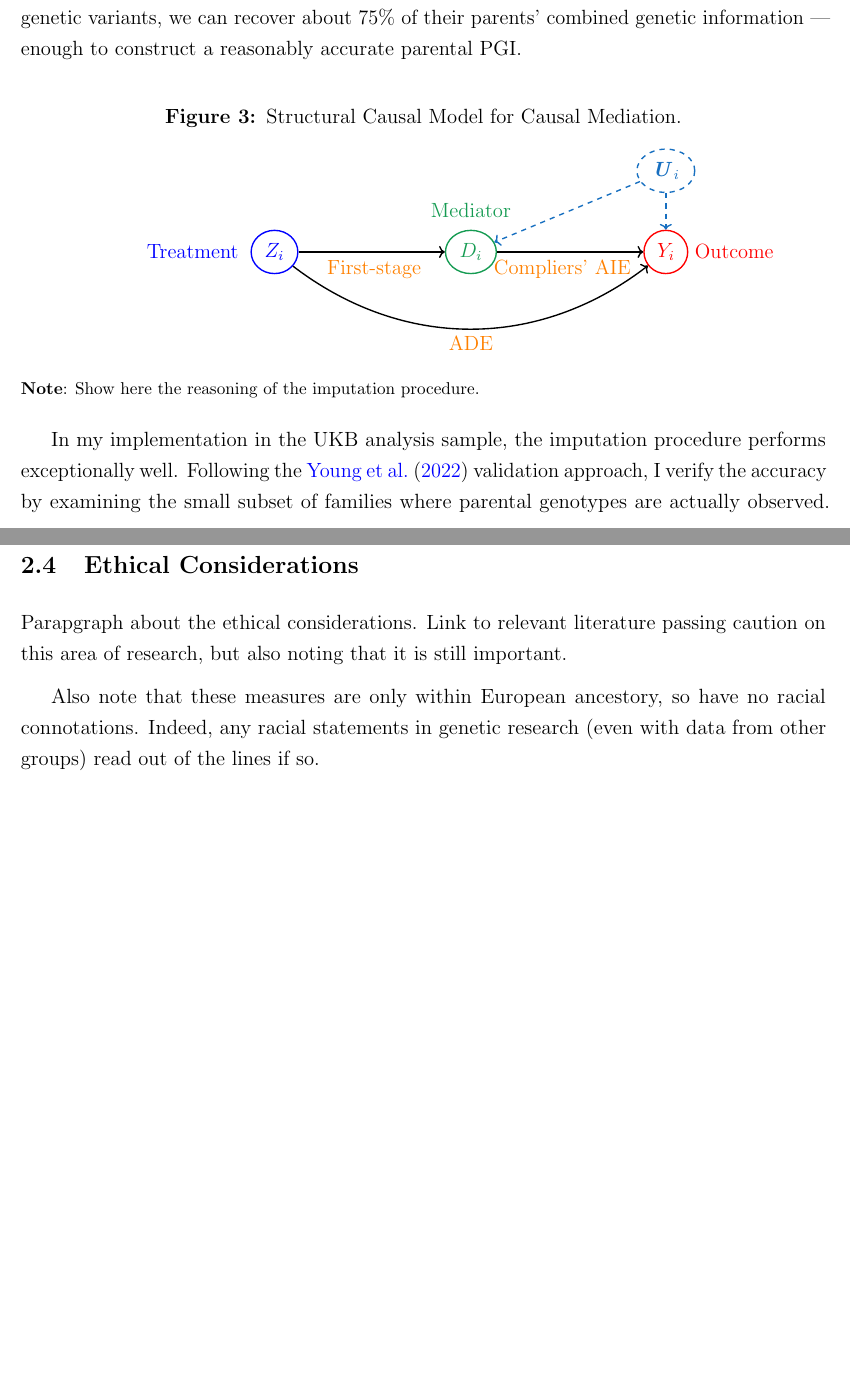
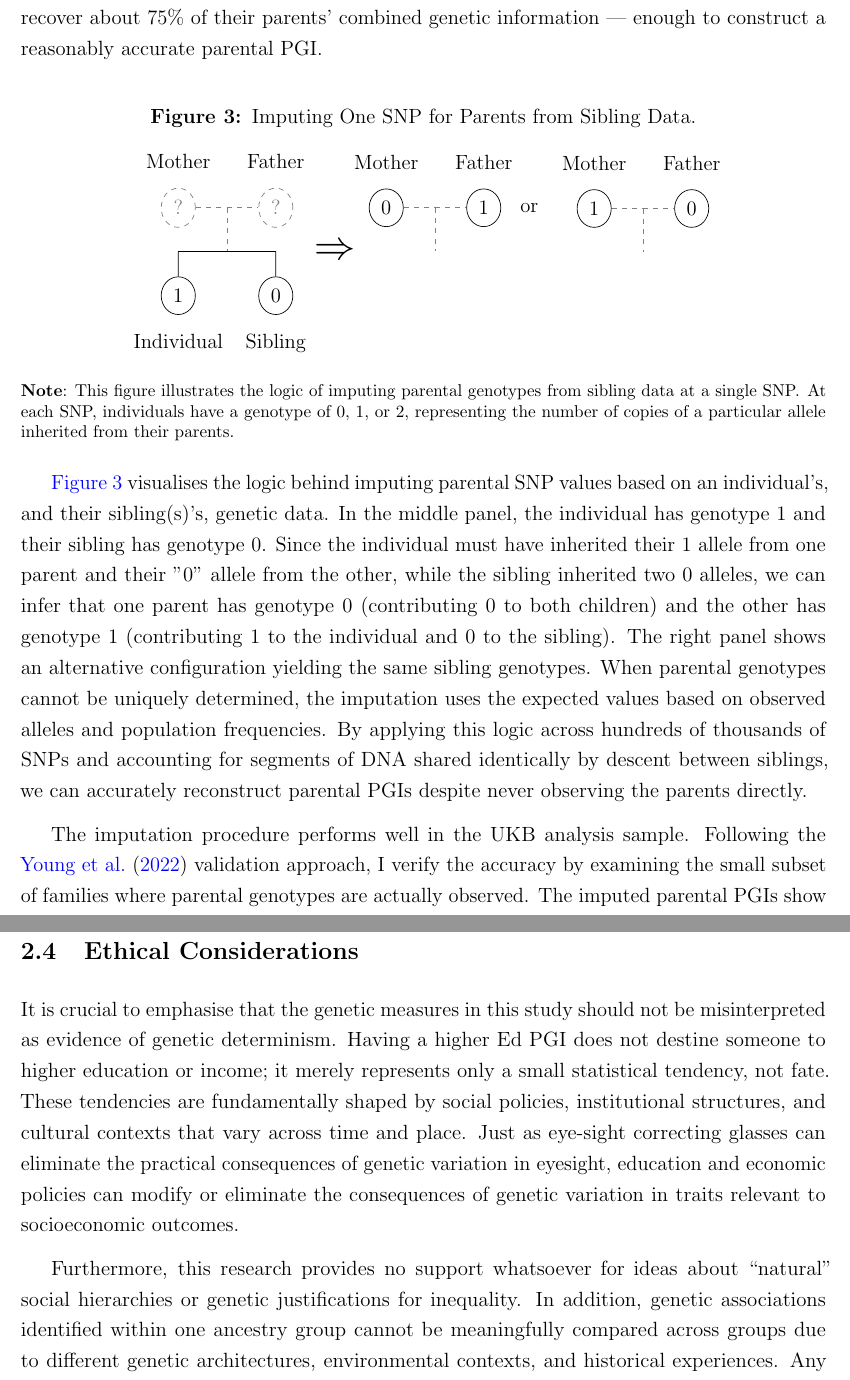
Before and after one commit to shoganhennessy/direct-indirect-education, a LaTeX paper (text/paper.tex, which reads text/sections/02-data.tex, text/sections/figures/imputing-pgi-tikz.tex): two parts of pages 8 and 9 of 14 before the commit and two parts of pages 9 and 10 of 16 after it, joined at a grey line, cut so that both start at the same text, the shorter picture padded with empty space. Compiled offline with pdfLaTeX.

Commit message:
adding relevant files.

```diff
--- a/text/paper.tex
+++ b/text/paper.tex
@@ -110,8 +110,7 @@
 }
 % Title
 \title{The Direct and Indirect Effects of \\Genetics and Education}
-\date{First Draft: 17 August 2024 \\
-    This version:
+\date{This version:
     \today \\ \vspace{0.25cm}
     \textbf{\textit{Job Market Paper, with newest version
         \href{https://github.com/shoganhennessy/direct-indirect-education/blob/main/shoganhennessy-jmp-2025.pdf}{available here}.}}
--- a/text/sections/02-data.tex
+++ b/text/sections/02-data.tex
@@ -179,51 +179,37 @@ By comparing siblings' genetics across thousands of genetic variants, we can rec
 \begin{figure}[h!]
     \centering
     \singlespacing
-    \caption{Structural Causal Model for Causal Mediation.}
-    \label{fig:scm-model}
-    \begin{tikzpicture}
-        \node[state,thick,ForestGreen] (mediator) at (0,0) {$D_i$};
-        \node[state,thick,blue] (treatment) [left=3cm of mediator] {$Z_i$};
-        \node[state,thick,red] (outcome) [right=3cm of mediator] {$Y_i$};
-        % Label Z_i, D, Y_i
-        \node[color=ForestGreen] [above=0.1cm of mediator] {Mediator};
-        \node[color=blue] [left=0.1cm of treatment] {Treatment};
-        \node[text width=0.1cm, color=red] [right=-0.01cm of outcome] {Outcome};
-        % Draw the causal arrows
-        \path[->, thick] (treatment) edge (mediator);
-        \path[->, thick] (mediator) edge (outcome);
-        \path[->, thick] (treatment) edge[bend right=37.5] (outcome);
-        % Label direct and indirect effect
-        \node[color=orange] [below left=-0.3cm and 0.5cm of mediator] {First-stage};
-        \node[color=orange] [below right=-0.3cm and -0.05cm of mediator] {Compliers' AIE};
-        \node[color=orange] [below=1.125cm of mediator] {ADE};
-        % Add in the confounders
-        %\node[state,RoyalPurple] (confounderX) [above=1.5cm of mediator] {$\vec{X}$};
-        %\path[->,RoyalPurple] (confounderX) edge (mediator);
-        %\node[color=RoyalPurple] [left=0.1cm of confounderX] {Observed controls};
-        \node[state,thick,dashed,RoyalBlue] (confounderU) [above=0.75cm of outcome] {$\vec U_i$};
-        \path[->,thick,dashed,color=RoyalBlue] (confounderU) edge (mediator);
-        \path[->,thick,dashed,color=RoyalBlue] (confounderU) edge (outcome);
-        %\node[color=RoyalBlue] [right=0.1cm of confounderU] {Unobserved confounder};
-    \end{tikzpicture}
+    \caption{Imputing One SNP for Parents from Sibling Data.}
+    \label{fig:pgi-imputing}
+    \input{sections/figures/imputing-pgi-tikz.tex}
     \justify
     \footnotesize
     \textbf{Note}:
-    Show here the reasoning of the imputation procedure.
+    This figure illustrates the logic of imputing parental genotypes from sibling data at a single SNP.
+    At each SNP, individuals have a genotype of 0, 1, or 2, representing the number of copies of a particular allele inherited from their parents.
 \end{figure}
 
-In my implementation in the UKB analysis sample, the imputation procedure performs exceptionally well.
+\autoref{fig:pgi-imputing} visualises the logic behind imputing parental SNP values based on an individual's, and their sibling(s)'s, genetic data.
+In the middle panel, the individual has genotype 1 and their sibling has genotype 0.
+Since the individual must have inherited their 1 allele from one parent and their "0" allele from the other, while the sibling inherited two 0 alleles, we can infer that one parent has genotype 0 (contributing 0 to both children) and the other has genotype 1 (contributing 1 to the individual and 0 to the sibling).
+The right panel shows an alternative configuration yielding the same sibling genotypes.
+When parental genotypes cannot be uniquely determined, the imputation uses the expected values based on observed alleles and population frequencies.
+By applying this logic across hundreds of thousands of SNPs and accounting for segments of DNA shared identically by descent between siblings, we can accurately reconstruct parental PGIs despite never observing the parents directly.
+
+The imputation procedure performs well in the UKB analysis sample.
 Following the \cite{young2022mendelian} validation approach, I verify the accuracy by examining the small subset of families where parental genotypes are actually observed.
 The imputed parental PGIs show a correlation of over [X] with true parental PGIs, and regression coefficients are statistically indistinguishable from 1, confirming the imputation is unbiased.
 \appendixref{appendix:pgi-impute} describes the full technical detail behind the imputation procedure, and this validation exercise.
 This high accuracy means I can confidently use the imputed parental PGIs in place of directly observed parental PGI values.
 
-
 \subsection{Ethical Considerations}
 \label{sec:ethics}
+It is crucial to emphasise that the genetic measures in this study should not be misinterpreted as evidence of genetic determinism.
+Having a higher Ed PGI does not destine someone to higher education or income; it merely represents only a small statistical tendency, not fate.
+These tendencies are fundamentally shaped by social policies, institutional structures, and cultural contexts that vary across time and place.
+Just as eye-sight correcting glasses  can eliminate the practical consequences of genetic variation in eyesight, education and economic policies can modify or eliminate the consequences of genetic variation in traits relevant to socioeconomic outcomes.
 
-Parapgraph about the ethical considerations.
-Link to relevant literature passing caution on this area of research, but also noting that it is still important.
-
-Also note that these measures are only within European ancestory, so have no racial connotations.
-Indeed, any racial statements in genetic research (even with data from other groups) read out of the lines if so.
+Furthermore, this research provides no support whatsoever for ideas about ``natural'' social hierarchies or genetic justifications for inequality.
+In addition, genetic associations identified within one ancestry group cannot be meaningfully compared across groups due to different genetic architectures, environmental contexts, and historical experiences.
+Any claim using the measures consider in this paper for inference across racial groups, or different racial groups would be both scientifically invalid, and ethically deficient.
+The appropriate interpretation of these results is that they highlight how both social and genetic  factors influence socioeconomic outcomes, which should inspire greater solidarity and support for policies that promote equality of opportunity rather than acceptance of inequality as natural or inevitable.
--- /dev/null
+++ b/text/sections/figures/imputing-pgi-tikz.tex
@@ -0,0 +1,80 @@
+% Code for the TikZ picture showing how the Young et al (2022) imputation procedure works.
+\begin{subfigure}[b]{0.25\textwidth}
+    \centering
+    \begin{tikzpicture}
+        % Draw parental nodes
+        \node[state,dashed,gray] (mother) at (-1, 3) {?};
+        \node[state,dashed,gray] (father) at (1, 3)  {?};
+        \node [above=0.25cm of mother] {Mother};
+        \node [above=0.25cm of father] {Father};
+        % Draw individual, and their sibling, nodes.
+        \node[state] (individual) [below=1cm of mother] {1};
+        \node[state] (sibling)    [below=1cm of father] {0};
+        \node [below=0.25cm of individual] {Individual};
+        \node [below=0.25cm of sibling]    {Sibling};
+        % Draw the family connections
+        \coordinate (betweenparents) at ($(mother)!0.5!(father)$);
+        \coordinate (aboveindividual) at ($(mother)!0.5!(individual)$);
+        \coordinate (abovesibling) at ($(father)!0.5!(sibling)$);
+        \coordinate (aboveboth) at ($(aboveindividual)!0.5!(abovesibling)$);
+        \path[-,dashed,gray] (mother) edge (father);
+        \path[-,dashed,gray] (betweenparents) edge (aboveboth);
+        \path[-] (aboveindividual) edge (abovesibling);
+        \path[-] (aboveindividual) edge (individual);
+        \path[-] (abovesibling) edge (sibling);
+        % Bridge to the others
+        \node[scale=2] [right=0.5cm of abovesibling]{$\Rightarrow$};
+    \end{tikzpicture}
+\end{subfigure}
+\begin{subfigure}[b]{0.25\textwidth}
+    \centering
+    \begin{tikzpicture}
+        % Draw parental nodes
+        \node[state] (mother) at (-1, 3) {0};
+        \node[state] (father) at (1, 3)  {1};
+        \node [above=0.25cm of mother] {Mother};
+        \node [above=0.25cm of father] {Father};
+        \node [color=white,below=0.25cm of individual] {Individual};
+        \node [color=white,below=0.25cm of sibling]    {Sibling};
+        % Draw individual, and their sibling, nodes.
+        \node[color=white,state] (individual) [below=1cm of mother] {1};
+        \node[color=white,state] (sibling)    [below=1cm of father] {0};
+        % Draw the family connections
+        \coordinate (betweenparents) at ($(mother)!0.5!(father)$);
+        \coordinate (aboveindividual) at ($(mother)!0.5!(individual)$);
+        \coordinate (abovesibling) at ($(father)!0.5!(sibling)$);
+        \coordinate (aboveboth) at ($(aboveindividual)!0.5!(abovesibling)$);
+        \path[-,dashed,gray] (mother) edge (father);
+        \path[-,dashed,gray] (betweenparents) edge (aboveboth);
+        %\path[-] (aboveindividual) edge (abovesibling);
+        %\path[-] (aboveindividual) edge (individual);
+        %\path[-] (abovesibling) edge (sibling);
+        % Bridge to the others
+        \node [right=0.25cm of father] {or};
+    \end{tikzpicture}
+\end{subfigure}
+\begin{subfigure}[b]{0.22\textwidth}
+    \centering
+    \begin{tikzpicture}
+        % Draw parental nodes
+        \node[state] (mother) at (-1, 3) {1};
+        \node[state] (father) at (1, 3)  {0};
+        \node [above=0.25cm of mother] {Mother};
+        \node [above=0.25cm of father] {Father};
+        \node [color=white,below=0.25cm of individual] {Individual};
+        \node [color=white,below=0.25cm of sibling]    {Sibling};
+        % Draw individual, and their sibling, nodes.
+        \node[color=white,state] (individual) [below=1cm of mother] {1};
+        \node[color=white,state] (sibling)    [below=1cm of father] {0};
+        % Draw the family connections
+        \coordinate (betweenparents) at ($(mother)!0.5!(father)$);
+        \coordinate (aboveindividual) at ($(mother)!0.5!(individual)$);
+        \coordinate (abovesibling) at ($(father)!0.5!(sibling)$);
+        \coordinate (aboveboth) at ($(aboveindividual)!0.5!(abovesibling)$);
+        \path[-,dashed,gray] (mother) edge (father);
+        \path[-,dashed,gray] (betweenparents) edge (aboveboth);
+        %\path[-] (aboveindividual) edge (abovesibling);
+        %\path[-] (aboveindividual) edge (individual);
+        %\path[-] (abovesibling) edge (sibling);
+    \end{tikzpicture}
+\end{subfigure}
```
Also changed, not shown: text/sections/00-abstract.tex (+1 -1 lines), text/sections/01-introduction.tex (+4 -4 lines), text/sections/tables/ukb-analysis-count.txt (added, +1 -0 lines), text/sections/tables/ukb-summary.tex (added, +27 -0 lines), text/sections/tables/ukb-total-count.txt (added, +1 -0 lines), presentation/long-presentation.tex (added), presentation/presentation-files/figures/edpgi-edyears.png (added), presentation/presentation-files/figures/edpgi-hist.png (added), presentation/presentation-files/figures/edyears-earnings.png (added), presentation/presentation-files/okbay-2018.png (deleted), text/paper.pdf (added), text/sections/06-direct-effects.tex (renamed from text/sections/06-direct-results.tex), text/sections/figures/earnings-hist.png (added), text/sections/figures/edpgi-edyears.png (added), 5 more files, 1 other file.
